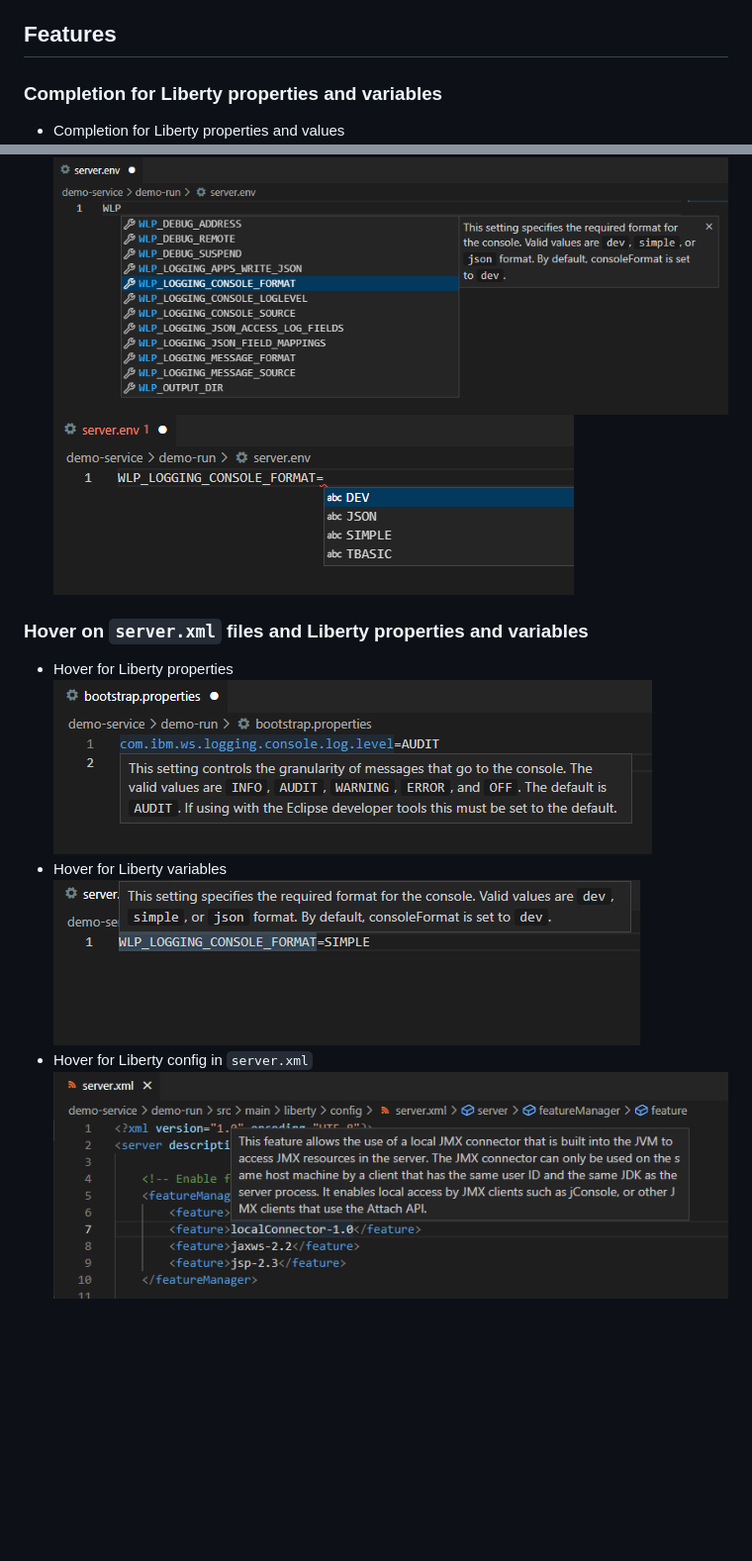
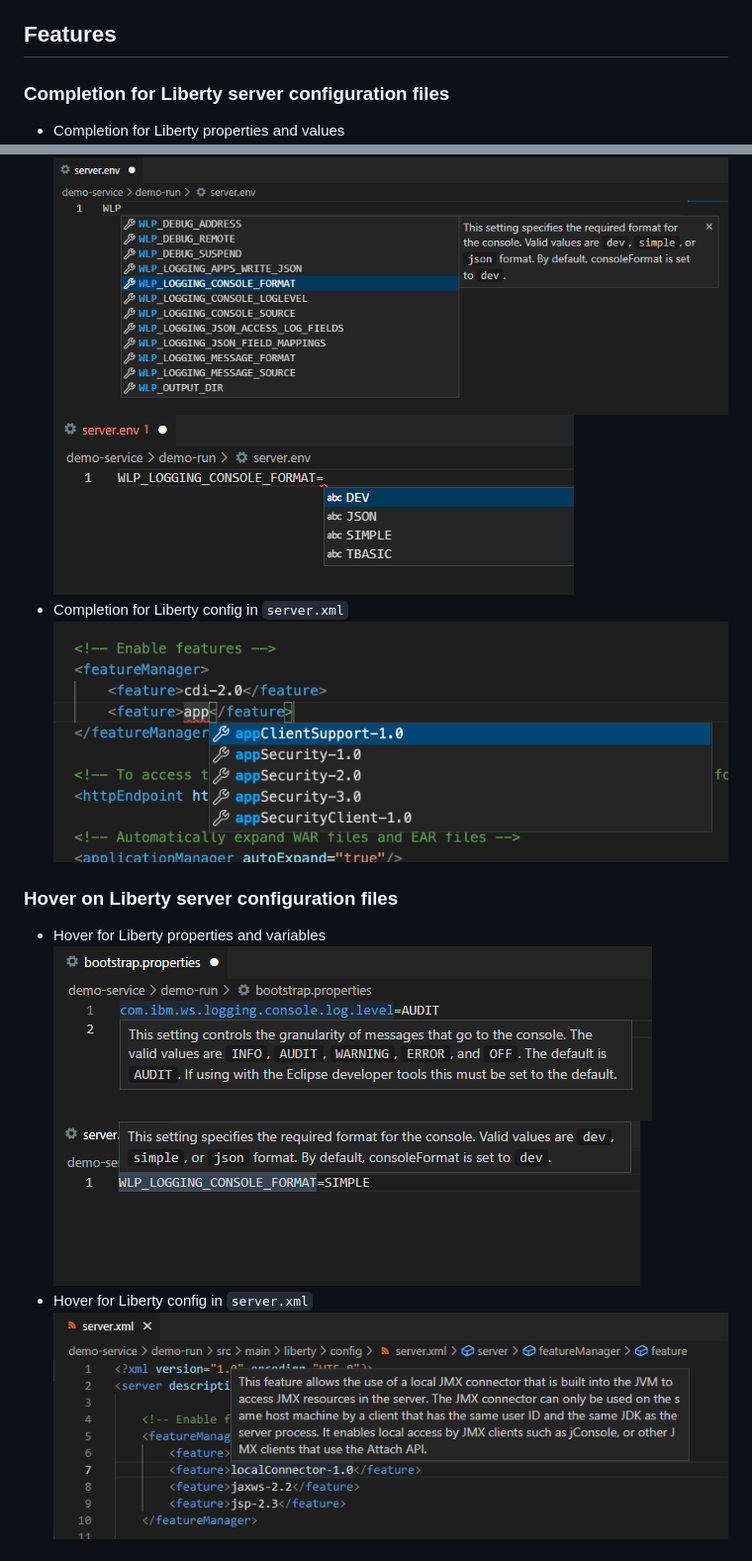
Before and after one commit to OpenLiberty/liberty-language-server, a Markdown page: README.md, 2 parts joined by grey strips. Shown at 99% size. Drawn GitHub-style; pictures changed too: docs/images/feature-completion.png (added); blank space fills up the shorter version.

Commit message:
Add Liberty config for server.xml to readme

```diff
--- a/README.md
+++ b/README.md
@@ -12,16 +12,19 @@ and is available for use with the following clients.
 
 ## Features
 
-### Completion for Liberty properties and variables
+### Completion for Liberty server configuration files
 * Completion for Liberty properties and values
 ![Completion for Liberty properties](./docs/images/property-completion.png)
 ![Completion for Liberty property values](./docs/images/property-value-completion.png)
 * Completion for Liberty variables and values
 ![Completion for Liberty variables](./docs/images/variable-completion.png)
 ![Completion for Liberty variable values](./docs/images/variable-value-completion.png)
+* Completion for Liberty config in `server.xml`
+![Completion for Liberty config](./docs/images/feature-completion.png)
 
-### Hover on `server.xml` files and  Liberty properties and variables
-* Hover for Liberty properties ![Hover on Liberty properties](./docs/images/property-hover.png)
-* Hover for Liberty variables ![Hover on Liberty server variables](./docs/images/variable-hover.png)
-* Hover for Liberty config in `server.xml` ![Hover on Liberty features](./docs/images/serverxml-hover.png)
+### Hover on Liberty server configuration files
+* Hover for Liberty properties and variables
+![Hover on Liberty properties](./docs/images/property-hover.png)
+![Hover on Liberty server variables](./docs/images/variable-hover.png)
+* Hover for Liberty config in `server.xml` ![Hover on Liberty features](./docs/images/feature-hover.png)
 
```
Also changed, not shown: other parts of README.md (+7 -4 lines), CONTRIBUTING.md (renamed from CONTRIBUTE.md), docs/images/feature-diagnostic.png (added), docs/images/feature-hover.png (renamed from docs/images/serverxml-hover.png).
